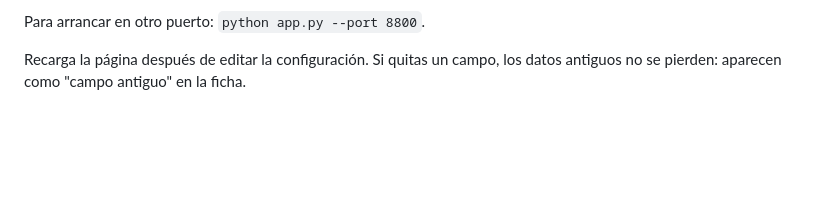
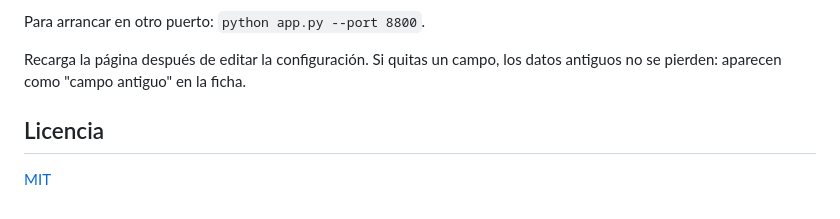
Before and after one commit to dtejada-aoc/controlManualidades, a Markdown page: README.md, the part around the change. Rendered like a GitHub page; blank space fills up the shorter version.

Commit message:
README: enlace a la licencia
Co-Authored-By: Claude Opus 5.5 <noreply@anthropic.com>

```diff
--- a/README.md
+++ b/README.md
@@ -76,3 +76,7 @@ Para arrancar en otro puerto: `python app.py --port 8800`.
 
 Recarga la página después de editar la configuración. Si quitas un campo, los datos antiguos no se pierden:
 aparecen como "campo antiguo" en la ficha.
+
+## Licencia
+
+[MIT](LICENSE)
```
